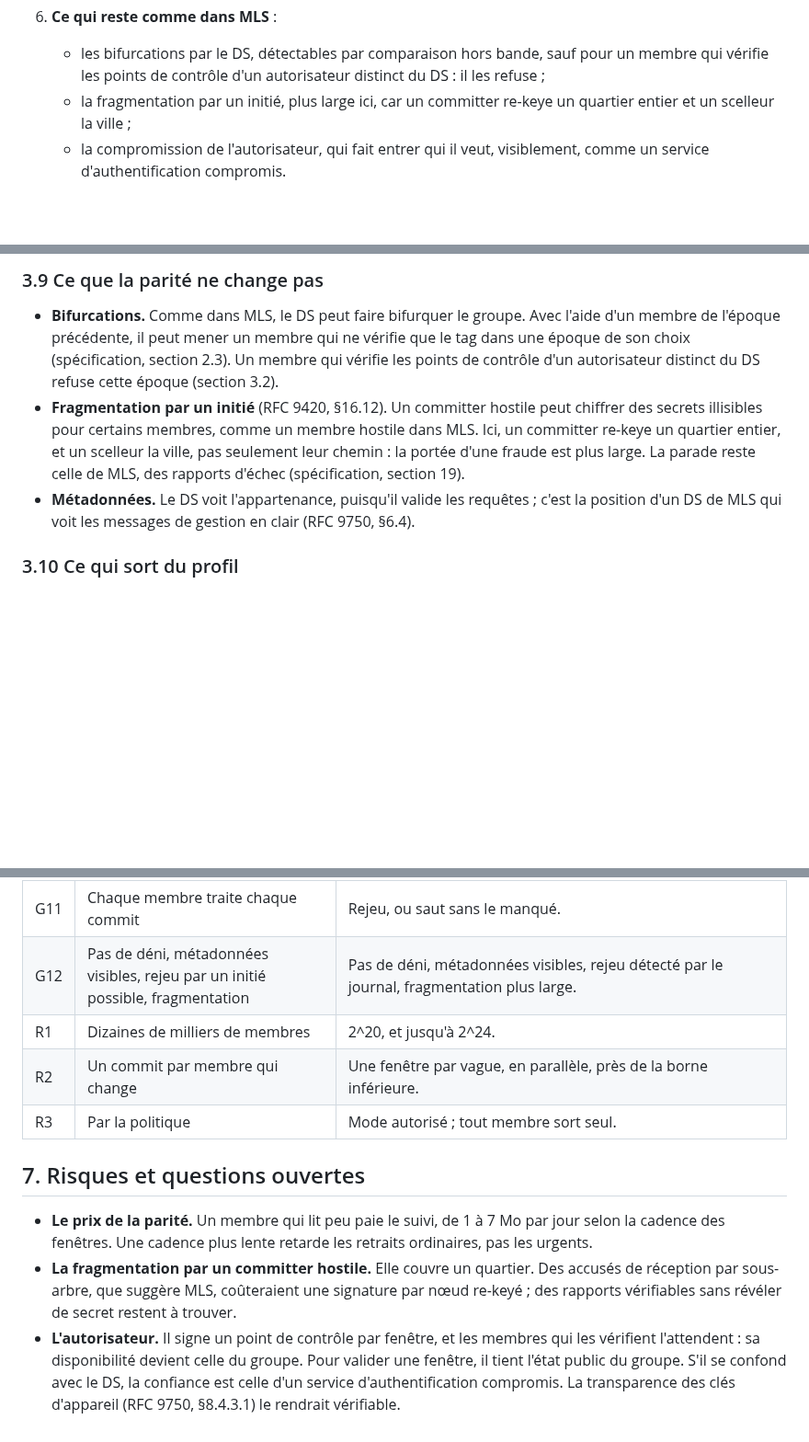
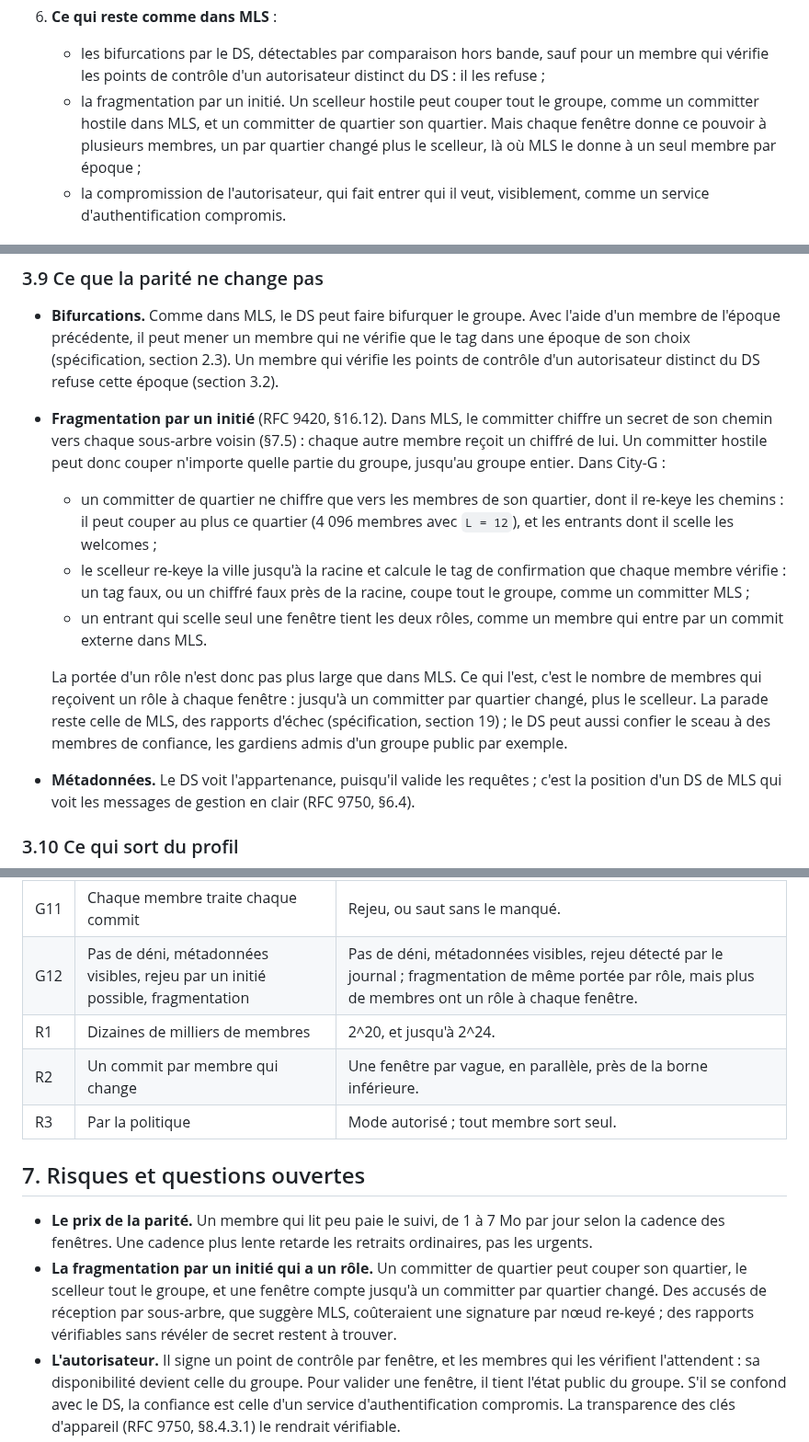
Before and after one commit to pwnsdx/cityg, a Markdown page: docs/research/parite-mls-2026-09-26.md, 3 parts joined by grey strips. Shown at 92% size. GitHub-like rendering; blank space fills up the shorter version.

Commit message:
Research: correct the scope of fragmentation in the parity note
The parity note said that fragmentation by a malicious insider reaches
further in City-G than in MLS, because a committer re-keys a whole
district and the sealer the city. That is wrong. In MLS the committer
encrypts a path secret to every copath subtree (RFC 9420, section 7.5),
so a malicious committer can already cut off any part of the group, up
to all of it.

In City-G the scope depends on the role:
* a district committer can cut off at most its district, and the joiners
  whose welcomes it seals;
* the sealer computes the confirmation tag that every member checks, so
  it can cut off the whole group, as an MLS committer can.

What is larger is the number of members that get a role in each window:
up to one committer per changed district, plus the sealer. The summary,
section 3.9, the guarantees table and the risks now say so.

Co-Authored-By: Claude Opus 5.5 <noreply@anthropic.com>
Claude-Session: https://claude.ai/code/session_01GrkWaE9b7XtEd8ch7aM5Fh

```diff
--- a/docs/research/parite-mls-2026-09-26.md
+++ b/docs/research/parite-mls-2026-09-26.md
@@ -45,7 +45,7 @@ Vocabulaire :
    - Les *liens d'historique*, qui auraient rendu le retour aussi économique qu'un saut : un retiré qui revient lit les époques où il n'était pas membre. Ils sont rejetés.
 6. **Ce qui reste comme dans MLS** :
    - les bifurcations par le DS, détectables par comparaison hors bande, sauf pour un membre qui vérifie les points de contrôle d'un autorisateur distinct du DS : il les refuse ;
-   - la fragmentation par un initié, plus large ici, car un committer re-keye un quartier entier et un scelleur la ville ;
+   - la fragmentation par un initié. Un scelleur hostile peut couper tout le groupe, comme un committer hostile dans MLS, et un committer de quartier son quartier. Mais chaque fenêtre donne ce pouvoir à plusieurs membres, un par quartier changé plus le scelleur, là où MLS le donne à un seul membre par époque ;
    - la compromission de l'autorisateur, qui fait entrer qui il veut, visiblement, comme un service d'authentification compromis.
 
 ## 1. La cible
@@ -215,7 +215,12 @@ MLS ne borne pas le délai d'un retrait : il vaut jusqu'au commit suivant. Le se
 ### 3.9 Ce que la parité ne change pas
 
 - **Bifurcations.** Comme dans MLS, le DS peut faire bifurquer le groupe. Avec l'aide d'un membre de l'époque précédente, il peut mener un membre qui ne vérifie que le tag dans une époque de son choix (spécification, section 2.3). Un membre qui vérifie les points de contrôle d'un autorisateur distinct du DS refuse cette époque (section 3.2).
-- **Fragmentation par un initié** (RFC 9420, §16.12). Un committer hostile peut chiffrer des secrets illisibles pour certains membres, comme un membre hostile dans MLS. Ici, un committer re-keye un quartier entier, et un scelleur la ville, pas seulement leur chemin : la portée d'une fraude est plus large. La parade reste celle de MLS, des rapports d'échec (spécification, section 19).
+- **Fragmentation par un initié** (RFC 9420, §16.12). Dans MLS, le committer chiffre un secret de son chemin vers chaque sous-arbre voisin (§7.5) : chaque autre membre reçoit un chiffré de lui. Un committer hostile peut donc couper n'importe quelle partie du groupe, jusqu'au groupe entier. Dans City-G :
+  - un committer de quartier ne chiffre que vers les membres de son quartier, dont il re-keye les chemins : il peut couper au plus ce quartier (4 096 membres avec `L = 12`), et les entrants dont il scelle les welcomes ;
+  - le scelleur re-keye la ville jusqu'à la racine et calcule le tag de confirmation que chaque membre vérifie : un tag faux, ou un chiffré faux près de la racine, coupe tout le groupe, comme un committer MLS ;
+  - un entrant qui scelle seul une fenêtre tient les deux rôles, comme un membre qui entre par un commit externe dans MLS.
+
+  La portée d'un rôle n'est donc pas plus large que dans MLS. Ce qui l'est, c'est le nombre de membres qui reçoivent un rôle à chaque fenêtre : jusqu'à un committer par quartier changé, plus le scelleur. La parade reste celle de MLS, des rapports d'échec (spécification, section 19) ; le DS peut aussi confier le sceau à des membres de confiance, les gardiens admis d'un groupe public par exemple.
 - **Métadonnées.** Le DS voit l'appartenance, puisqu'il valide les requêtes ; c'est la position d'un DS de MLS qui voit les messages de gestion en clair (RFC 9750, §6.4).
 
 ### 3.10 Ce qui sort du profil
@@ -317,7 +322,7 @@ Le modèle du protocole, [`docs/formal/`](../formal/README.md), couvre les tache
 | G9 | Politique au DS ou aux clients | Mode autorisé, groupes fermés ou ouverts. En option, chaque membre vérifie que l'autorisateur a validé chaque fenêtre. |
 | G10 | Chaque membre tient l'arbre entier | Chaque changement est engagé par le sceau ; la liste se lit à la demande. |
 | G11 | Chaque membre traite chaque commit | Rejeu, ou saut sans le manqué. |
-| G12 | Pas de déni, métadonnées visibles, rejeu par un initié possible, fragmentation | Pas de déni, métadonnées visibles, rejeu détecté par le journal, fragmentation plus large. |
+| G12 | Pas de déni, métadonnées visibles, rejeu par un initié possible, fragmentation | Pas de déni, métadonnées visibles, rejeu détecté par le journal ; fragmentation de même portée par rôle, mais plus de membres ont un rôle à chaque fenêtre. |
 | R1 | Dizaines de milliers de membres | 2^20, et jusqu'à 2^24. |
 | R2 | Un commit par membre qui change | Une fenêtre par vague, en parallèle, près de la borne inférieure. |
 | R3 | Par la politique | Mode autorisé ; tout membre sort seul. |
@@ -325,7 +330,7 @@ Le modèle du protocole, [`docs/formal/`](../formal/README.md), couvre les tache
 ## 7. Risques et questions ouvertes
 
 - **Le prix de la parité.** Un membre qui lit peu paie le suivi, de 1 à 7 Mo par jour selon la cadence des fenêtres. Une cadence plus lente retarde les retraits ordinaires, pas les urgents.
-- **La fragmentation par un committer hostile.** Elle couvre un quartier. Des accusés de réception par sous-arbre, que suggère MLS, coûteraient une signature par nœud re-keyé ; des rapports vérifiables sans révéler de secret restent à trouver.
+- **La fragmentation par un initié qui a un rôle.** Un committer de quartier peut couper son quartier, le scelleur tout le groupe, et une fenêtre compte jusqu'à un committer par quartier changé. Des accusés de réception par sous-arbre, que suggère MLS, coûteraient une signature par nœud re-keyé ; des rapports vérifiables sans révéler de secret restent à trouver.
 - **L'autorisateur.** Il signe un point de contrôle par fenêtre, et les membres qui les vérifient l'attendent : sa disponibilité devient celle du groupe. Pour valider une fenêtre, il tient l'état public du groupe. S'il se confond avec le DS, la confiance est celle d'un service d'authentification compromis. La transparence des clés d'appareil (RFC 9750, §8.4.3.1) le rendrait vérifiable.
 - **FN-DSA** n'est pas final, et sa signature en virgule flottante demande une implémentation soignée ; la carte peut aussi être une clé ML-DSA, au prix de la taille.
 - **Le délai des rafales** se voit dans l'interface.
```
